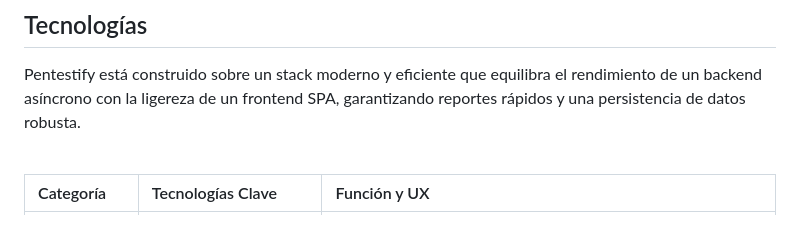
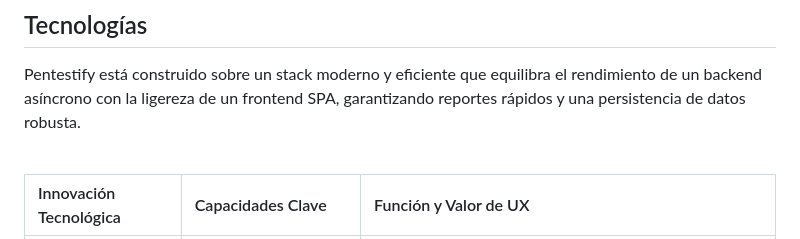
Before and after one commit to ccyl13/Automatic_Report, a Markdown page: README.md, the part around one of its changes. GitHub-like rendering.

Commit message:
Update technology categories and descriptions in README

```diff
--- a/README.md
+++ b/README.md
@@ -125,5 +125,5 @@ Pentestify está construido sobre un stack moderno y eficiente que equilibra el
 
 <br>
 
-| Categoría | Tecnologías Clave | Función y UX |
+| Innovación Tecnológica | Capacidades Clave | Función y Valor de UX |
 | :--- | :--- | :--- |
```
Also changed, not shown: other parts of README.md (+4 -4 lines).
